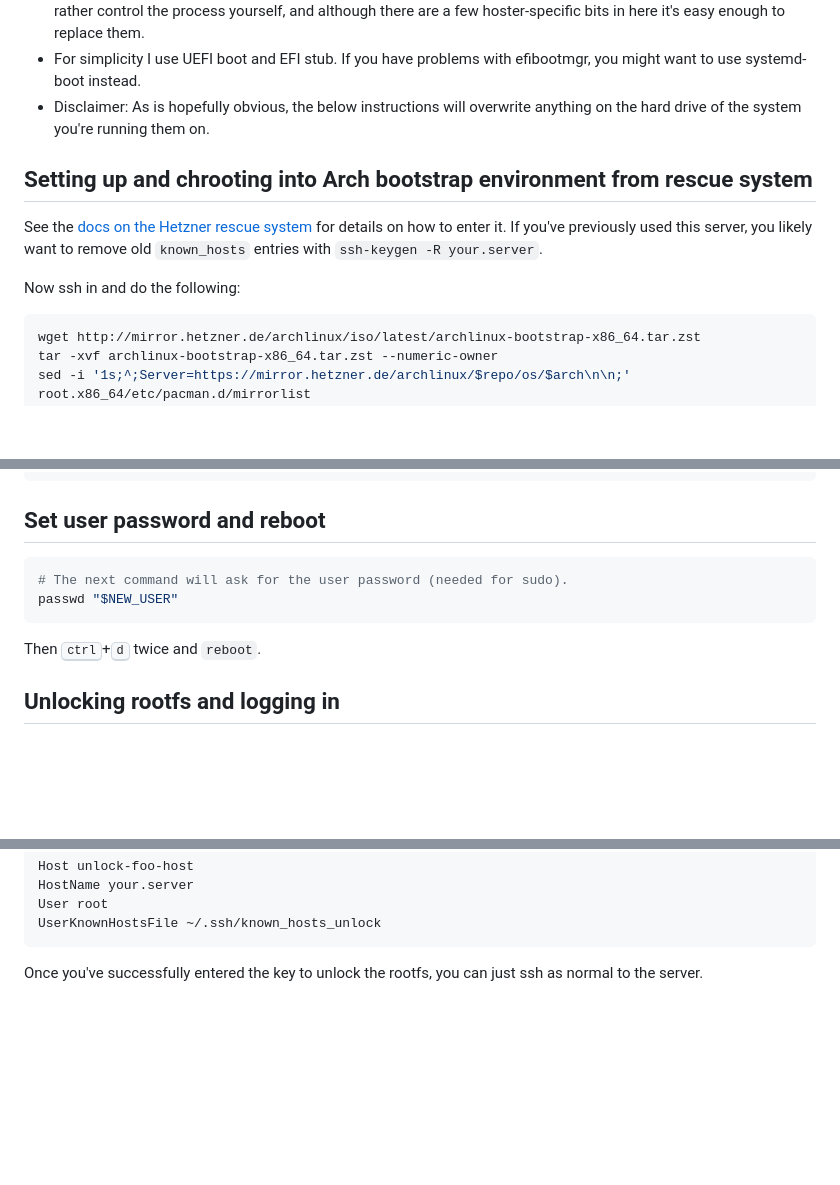
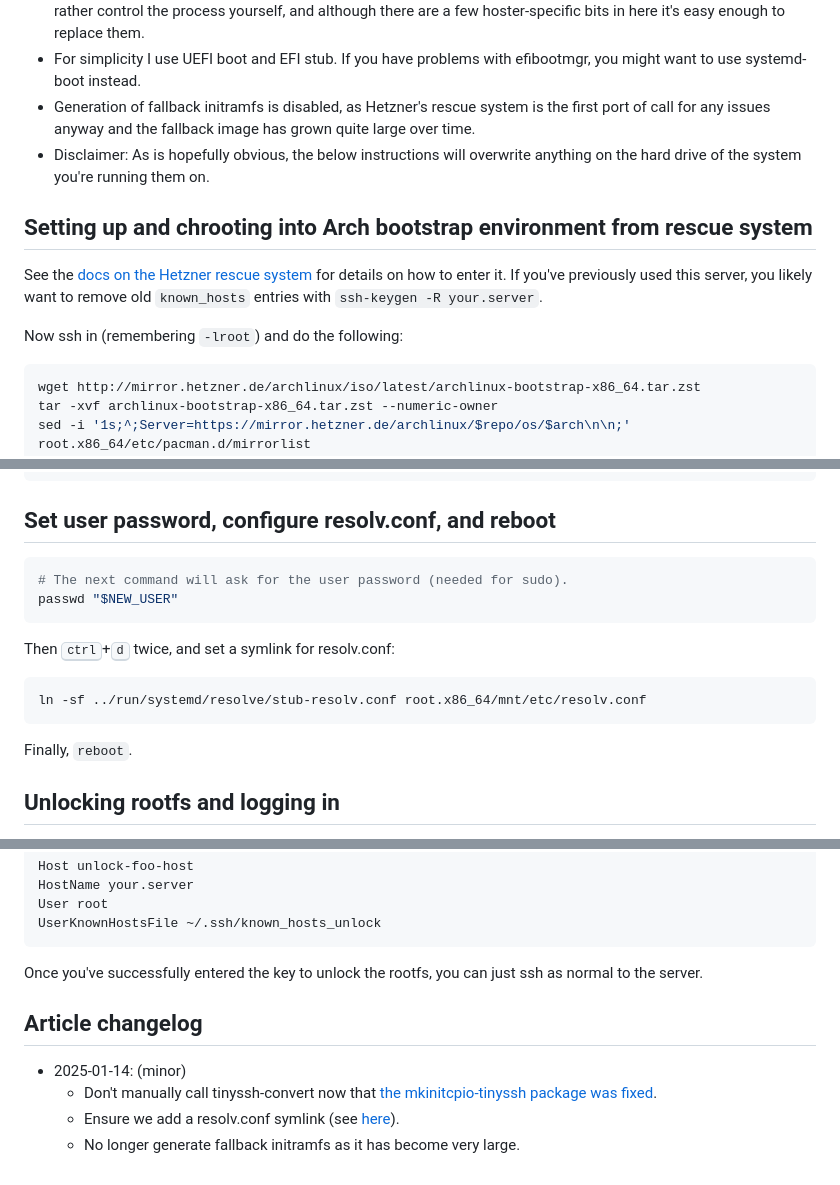
Before and after one commit to muxup/muxup-site, a Markdown page: pages/arch-linux-on-remote-server-setup-runbook.md, 3 parts joined by grey strips. Drawn GitHub-style; blank space fills up the shorter version.

Commit message:
[content] Updates to Arch linux on remote server runbook
These were published a while ago, but I forgot to commit.

````diff
--- a/pages/arch-linux-on-remote-server-setup-runbook.md
+++ b/pages/arch-linux-on-remote-server-setup-runbook.md
@@ -47,6 +47,9 @@ anything listed here.
   to replace them.
 * For simplicity I use UEFI boot and EFI stub. If you have problems with
   efibootmgr, you might want to use systemd-boot instead.
+* Generation of fallback initramfs is disabled, as Hetzner's rescue system is
+  the first port of call for any issues anyway and the fallback image has
+  grown quite large over time.
 * Disclaimer: As is hopefully obvious, the below instructions will overwrite
   anything on the hard drive of the system you're running them on.
 
@@ -58,7 +61,7 @@ for details on how to enter it. If you've previously used this server, you
 likely want to remove old `known_hosts` entries with `ssh-keygen -R
 your.server`.
 
-Now ssh in and do the following:
+Now ssh in (remembering `-lroot`) and do the following:
 
 ```sh
 wget http://mirror.hetzner.de/archlinux/iso/latest/archlinux-bootstrap-x86_64.tar.zst
@@ -223,14 +227,20 @@ chmod 600 "/home/$NEW_USER/.ssh/authorized_keys"
 chown -R "$NEW_USER:users" "/home/$NEW_USER/.ssh"
 ```
 
-## Set user password and reboot
+## Set user password, configure resolv.conf, and reboot
 
 ```sh
 # The next command will ask for the user password (needed for sudo).
 passwd "$NEW_USER"
 ```
 
-Then <kbd>ctrl</kbd>+<kbd>d</kbd> twice and `reboot`.
+Then <kbd>ctrl</kbd>+<kbd>d</kbd> twice, and set a symlink for resolv.conf:
+
+```sh
+ln -sf ../run/systemd/resolve/stub-resolv.conf root.x86_64/mnt/etc/resolv.conf
+```
+
+Finally, `reboot`.
 
 ## Unlocking rootfs and logging in
 
@@ -251,3 +261,12 @@ UserKnownHostsFile ~/.ssh/known_hosts_unlock
 
 Once you've successfully entered the key to unlock the rootfs, you can just
 ssh as normal to the server.
+
+## Article changelog
+* 2025-01-14: (minor)
+  * Don't manually call tinyssh-convert now that [the mkinitcpio-tinyssh
+    package was
+    fixed](https://github.com/grazzolini/mkinitcpio-tinyssh/commit/9f2af34012aaccfc433db3402a97936f98eafc4a).
+  * Ensure we add a resolv.conf symlink (see
+    [here](https://wiki.archlinux.org/title/Systemd-resolved#DNS)).
+  * No longer generate fallback initramfs as it has become very large.
````
Also changed, not shown: other parts of pages/arch-linux-on-remote-server-setup-runbook.md (+5 -4 lines).
